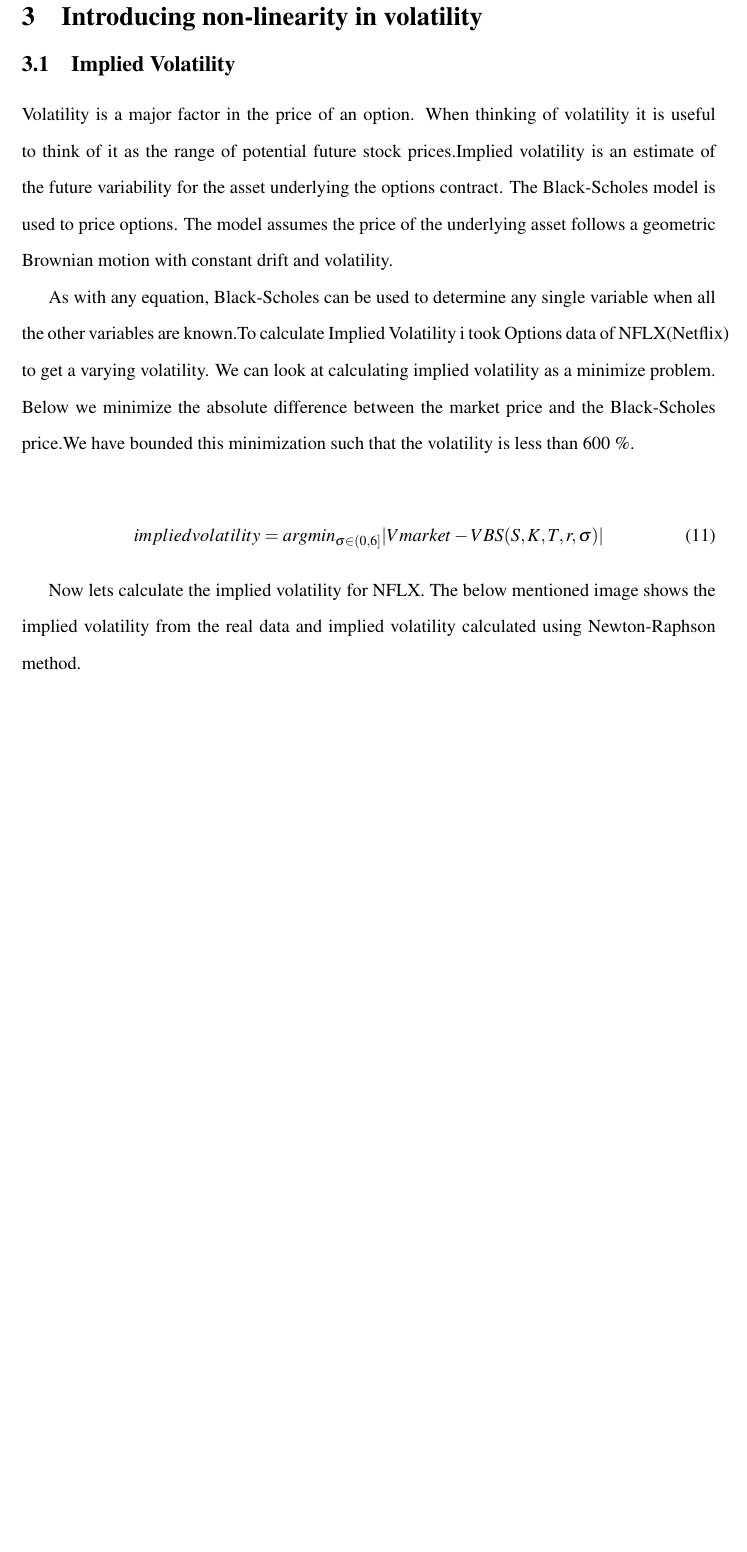
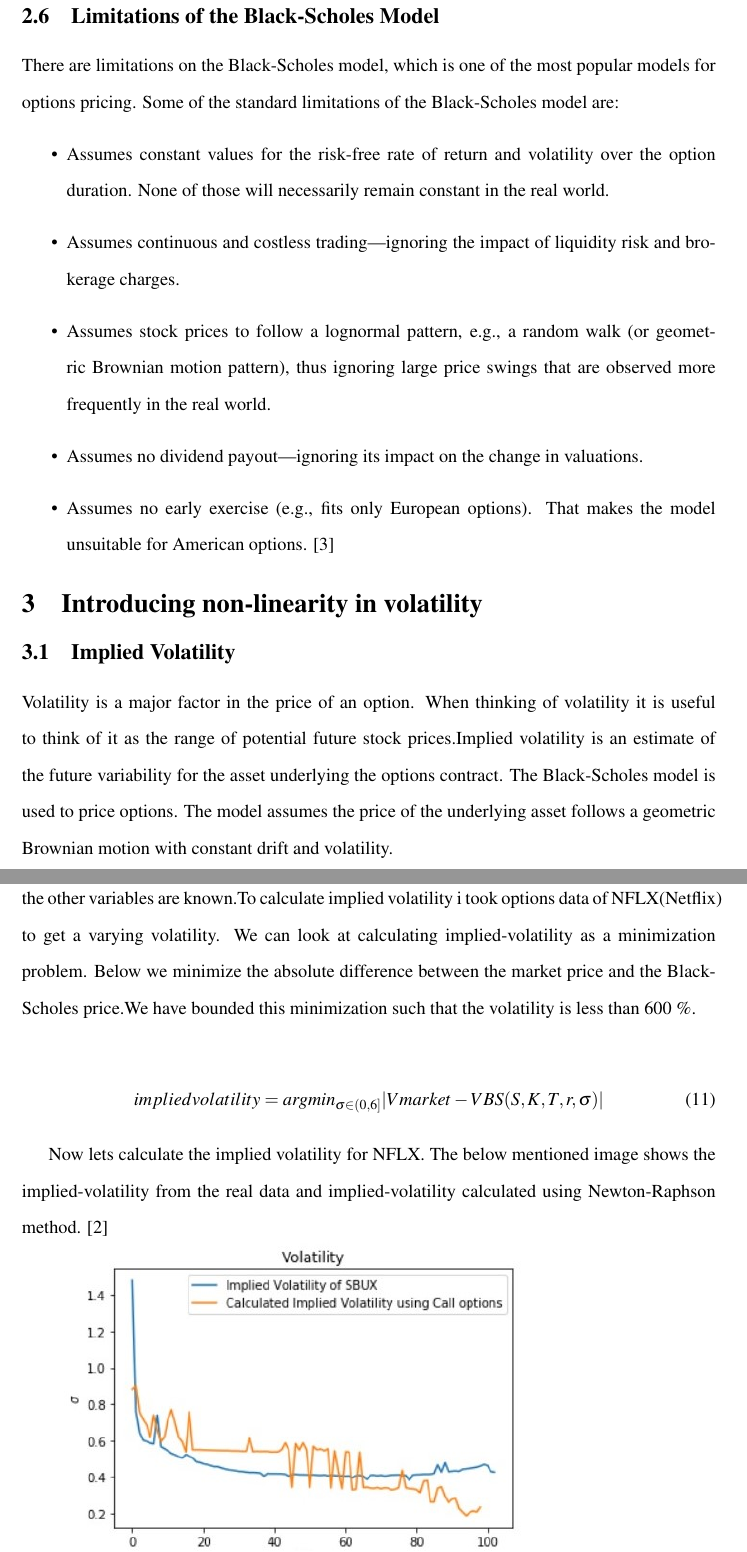
Before and after one commit to AffanZafar/Senior-Year-Project, a LaTeX document (docs/Report/BlackScholes/Black-Scholes Calculator.tex): part of page 12 of 13 before the commit and two parts of pages 12 and 13 of 15 after it, the two joined at a grey line, cut at the place of the change, the shorter picture padded with empty space. Compiled offline with pdfLaTeX.

Commit message:
Documentation

```diff
--- a/docs/Report/Project Report/Black-Scholes Calculator.tex
+++ b/docs/Report/BlackScholes/Black-Scholes Calculator.tex
@@ -10,7 +10,7 @@
 
 % Use times if you have the font installed; otherwise, comment out the
 % following line.
-
+\usepackage{url}
 \usepackage{times}
 \usepackage{graphicx}
 \graphicspath{ {./images/} }
@@ -72,7 +73,7 @@
 
 % Include your paper's title here
 
-\title{The {\it Black-Scholes\/} Calculator}
+\title{Senior Year Project}
 
 
 % Place the author information here.  Please hand-code the contact
@@ -82,7 +83,10 @@
 % settings shown here.
 
 \author
-{Muhammad Affan\\
+{\\
+	Project Supervisor: Dr. Zahra Lakdawala
+	\\
+	Author: Muhammad Affan
 	\\
 	\normalsize{$^{1}$Department of Mathematics, Lahore University of Management and Sciences}
 	\\
@@ -371,20 +375,34 @@ The same parameters were used for analytical method and the following results we
 
  The results are quite close but the parameters used were hypothetical. So in order to get a better sense of the results introducing some non-linearity in the parameters like volatility will help us identify the stability of these methods.
 
+  \subsection{Limitations of the Black-Scholes Model}
+  There are limitations on the Black-Scholes model, which is one of the most popular models for options pricing. Some of the standard limitations of the Black-Scholes model are:
+ \begin{itemize}
+  \item Assumes constant values for the risk-free rate of return and volatility over the option duration. None of those will necessarily remain constant in the real world.
+
+  \item Assumes continuous and costless trading—ignoring the impact of liquidity risk and brokerage charges.
+
+  \item Assumes stock prices to follow a lognormal pattern, e.g., a random walk (or geometric Brownian motion pattern), thus ignoring large price swings that are observed more frequently in the real world.
+
+  \item Assumes no dividend payout—ignoring its impact on the change in valuations.
+
+  \item Assumes no early exercise (e.g., fits only European options). That makes the model unsuitable for American options.
+  \cite{seth_2022}
+  \end{itemize}
 
 \section{Introducing non-linearity in volatility}
 
  \subsection{Implied Volatility}
  Volatility is a major factor in the price of an option. When thinking of volatility it is useful to think of it as the range of potential future stock prices.Implied volatility is an estimate of the future variability for the asset underlying the options contract. The Black-Scholes model is used to price options. The model assumes the price of the underlying asset follows a geometric Brownian motion with constant drift and volatility.
 
- As with any equation, Black-Scholes can be used to determine any single variable when all the other variables are known.To calculate Implied Volatility i took Options data of NFLX(Netflix) to get a varying volatility. We can look at calculating implied volatility as a minimize problem. Below we minimize the absolute difference between the market price and the Black-Scholes price.We have bounded this minimization such that the volatility is less than 600 \%.
+ As with any equation, Black-Scholes can be used to determine any single variable when all the other variables are known.To calculate implied volatility i took options data of NFLX(Netflix) to get a varying volatility. We can look at calculating implied-volatility as a minimization problem. Below we minimize the absolute difference between the market price and the Black-Scholes price.We have bounded this minimization such that the volatility is less than 600 \%.
 
 
 \begin{align}
 	implied volatility=argmin_{\sigma \in(0,6]} |Vmarket  - VBS(S,K,T,r,\sigma)|
 \end{align}
 
-Now lets calculate the implied volatility for NFLX. The below mentioned image shows the implied volatility from the real data and implied volatility calculated using Newton-Raphson method.
+Now lets calculate the implied volatility for NFLX. The below mentioned image shows the implied-volatility from the real data and implied-volatility calculated using Newton-Raphson method. \cite{bworld}
 
 \includegraphics[width=12cm]{p6}
 
```
Also changed, not shown: docs/Report/BlackScholes/Bib.bib (added, +15 -0 lines), docs/Report/BlackScholes/Black-Scholes Calculator.bbl (added), docs/Report/BlackScholes/Black-Scholes Calculator.pdf (added), docs/Report/BlackScholes/P1.jpg (renamed from docs/Report/Project Report/P1.jpg), docs/Report/BlackScholes/p2.jpg (renamed from docs/Report/Project Report/p2.jpg), docs/Report/BlackScholes/p3.jpg (renamed from docs/Report/Project Report/p3.jpg), docs/Report/BlackScholes/p4.jpg (renamed from docs/Report/Project Report/p4.jpg), docs/Report/BlackScholes/p5.jpg (renamed from docs/Report/Project Report/p5.jpg), docs/Report/BlackScholes/p6.jpg (renamed from docs/Report/Project Report/p6.jpg), docs/Report/BlackScholes/p7.jpg (renamed from docs/Report/Project Report/p7.jpg), docs/Report/BlackScholes/ref.bib (added), docs/Report/BlackScholes/ref.bib.txt (added), docs/Report/Portfolio Optimization/Portfolio Optimization with DMD.pdf (added), docs/Report/Portfolio Optimization/report.pdf (deleted), 2 more files, 9 other files.
